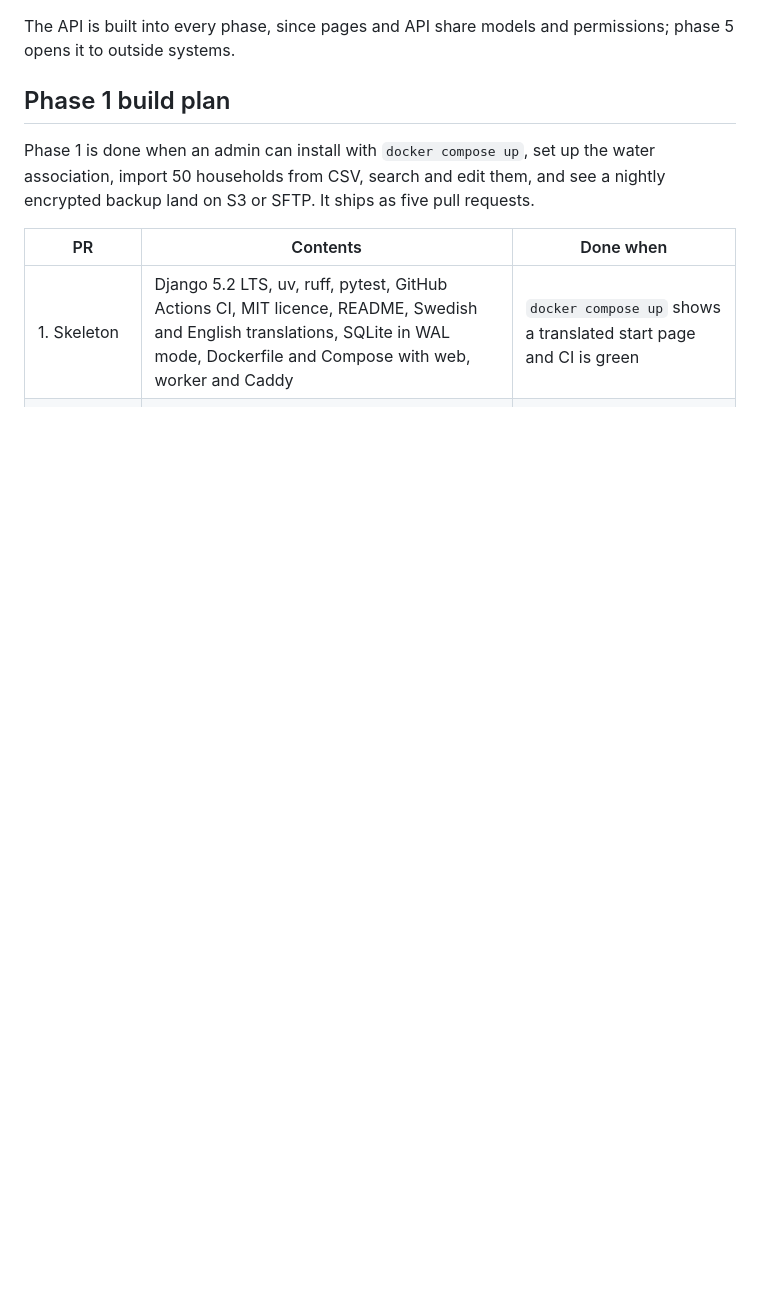
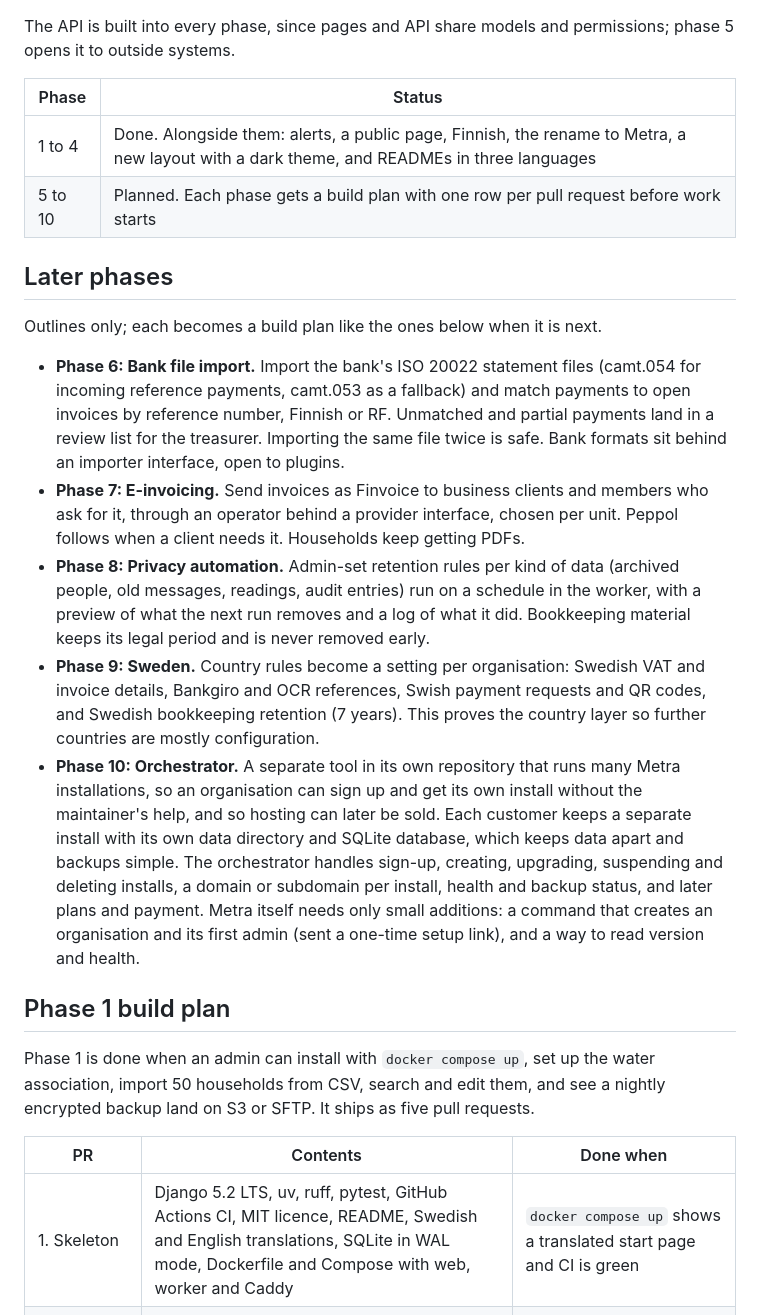
Before and after one commit to savv3/Metra, a Markdown page: docs/architecture.md, the part around one of its changes. Rendered like a GitHub page; blank space fills up the shorter version.

Commit message:
Add phases 6 to 10 to the roadmap, including the orchestrator
Co-Authored-By: Claude Opus 5.5 (1M context) <noreply@anthropic.com>
Claude-Session: https://claude.ai/code/session_018gNPwezG5fHYp5LoUdfqS8

```diff
--- a/docs/architecture.md
+++ b/docs/architecture.md
@@ -165,6 +170,47 @@ flowchart TD
 
 The API is built into every phase, since pages and API share models and
 permissions; phase 5 opens it to outside systems.
+
+| Phase | Status |
+| --- | --- |
+| 1 to 4 | Done. Alongside them: alerts, a public page, Finnish, the rename to Metra, a new layout with a dark theme, and READMEs in three languages |
+| 5 to 10 | Planned. Each phase gets a build plan with one row per pull request before work starts |
+
+## Later phases
+
+Outlines only; each becomes a build plan like the ones below when it is
+next.
+
+- **Phase 6: Bank file import.** Import the bank's ISO 20022 statement
+  files (camt.054 for incoming reference payments, camt.053 as a fallback)
+  and match payments to open invoices by reference number, Finnish or RF.
+  Unmatched and partial payments land in a review list for the treasurer.
+  Importing the same file twice is safe. Bank formats sit behind an
+  importer interface, open to plugins.
+- **Phase 7: E-invoicing.** Send invoices as Finvoice to business clients
+  and members who ask for it, through an operator behind a provider
+  interface, chosen per unit. Peppol follows when a client needs it.
+  Households keep getting PDFs.
+- **Phase 8: Privacy automation.** Admin-set retention rules per kind of
+  data (archived people, old messages, readings, audit entries) run on a
+  schedule in the worker, with a preview of what the next run removes and
+  a log of what it did. Bookkeeping material keeps its legal period and is
+  never removed early.
+- **Phase 9: Sweden.** Country rules become a setting per organisation:
+  Swedish VAT and invoice details, Bankgiro and OCR references, Swish
+  payment requests and QR codes, and Swedish bookkeeping retention (7
+  years). This proves the country layer so further countries are mostly
+  configuration.
+- **Phase 10: Orchestrator.** A separate tool in its own repository that
+  runs many Metra installations, so an organisation can sign up and get
+  its own install without the maintainer's help, and so hosting can later
+  be sold. Each customer keeps a separate install with its own data
+  directory and SQLite database, which keeps data apart and backups simple.
+  The orchestrator handles sign-up, creating, upgrading, suspending and
+  deleting installs, a domain or subdomain per install, health and backup
+  status, and later plans and payment. Metra itself needs only small
+  additions: a command that creates an organisation and its first admin
+  (sent a one-time setup link), and a way to read version and health.
 
 ## Phase 1 build plan
 
```
Also changed, not shown: other parts of docs/architecture.md (+7 -2 lines).
